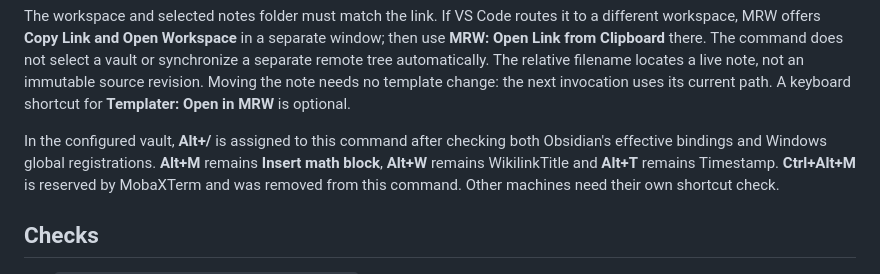
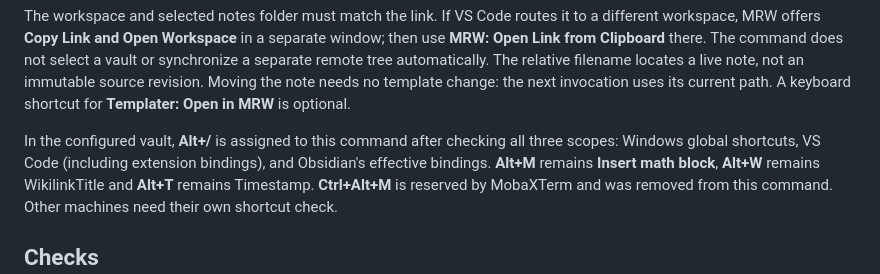
Before and after one commit to flengyel/Zettel, a Markdown page: doc/OpenInMRW.md, the part around the change. Rendered like a GitHub page.

Commit message:
Document all three shortcut conflict checks

```diff
--- a/doc/OpenInMRW.md
+++ b/doc/OpenInMRW.md
@@ -50,7 +50,8 @@ Moving the note needs no template change: the next invocation uses its current
 path. A keyboard shortcut for **Templater: Open in MRW** is optional.
 
 In the configured vault, **Alt+/** is assigned to this command after
-checking both Obsidian's effective bindings and Windows global registrations.
+checking all three scopes: Windows global shortcuts, VS Code (including
+extension bindings), and Obsidian's effective bindings.
 **Alt+M** remains **Insert math block**, **Alt+W** remains WikilinkTitle and
 **Alt+T** remains Timestamp. **Ctrl+Alt+M** is reserved by MobaXTerm and was
 removed from this command. Other machines need their own shortcut check.
```
